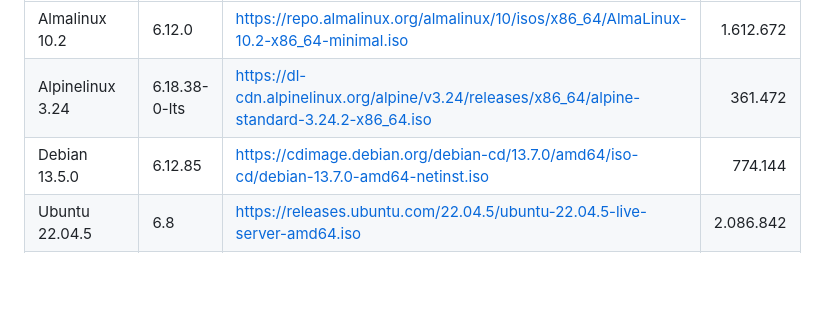
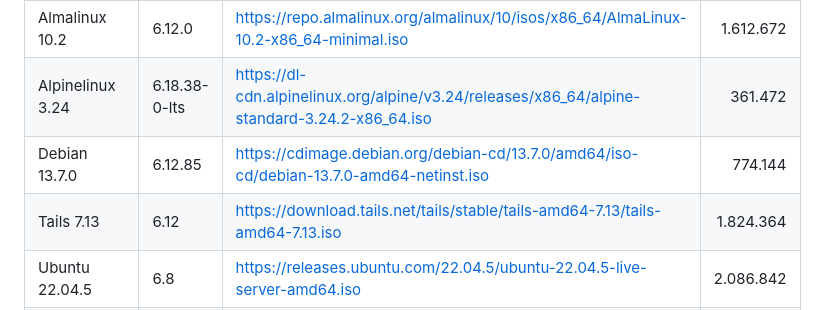
Before and after one commit to tk4in/Plataforma, a Markdown page: README.md, the part around the change. GitHub-like rendering; blank space fills up the shorter version.

Commit message:
Update Debian version and add Tails distribution
Updated Debian version to 13.7.0 and added Tails 7.13 entry.

```diff
--- a/README.md
+++ b/README.md
@@ -39,7 +39,8 @@
 |:---|:---|:---|---:|
 | Almalinux 10.2 | 6.12.0 | https://repo.almalinux.org/almalinux/10/isos/x86_64/AlmaLinux-10.2-x86_64-minimal.iso | 1.612.672|
 | Alpinelinux 3.24 | 6.18.38-0-lts | https://dl-cdn.alpinelinux.org/alpine/v3.24/releases/x86_64/alpine-standard-3.24.2-x86_64.iso | 361.472|
-| Debian 13.5.0 | 6.12.85 | https://cdimage.debian.org/debian-cd/13.7.0/amd64/iso-cd/debian-13.7.0-amd64-netinst.iso | 774.144|
+| Debian 13.7.0 | 6.12.85 | https://cdimage.debian.org/debian-cd/13.7.0/amd64/iso-cd/debian-13.7.0-amd64-netinst.iso | 774.144|
+| Tails 7.13 | 6.12 | https://download.tails.net/tails/stable/tails-amd64-7.13/tails-amd64-7.13.iso | 1.824.364|
 | Ubuntu 22.04.5 | 6.8 | https://releases.ubuntu.com/22.04.5/ubuntu-22.04.5-live-server-amd64.iso | 2.086.842|
 | Ubuntu 24.04.4 LTS| 6.8.0-111-generic | https://releases.ubuntu.com/24.04.4/ubuntu-24.04.4-live-server-amd64.iso | 3.325.654|
 | Ubuntu 26.04 LTS | 7.0.3 | https://releases.ubuntu.com/26.04/ubuntu-26.04-live-server-amd64.iso | 2.850.194|
```
